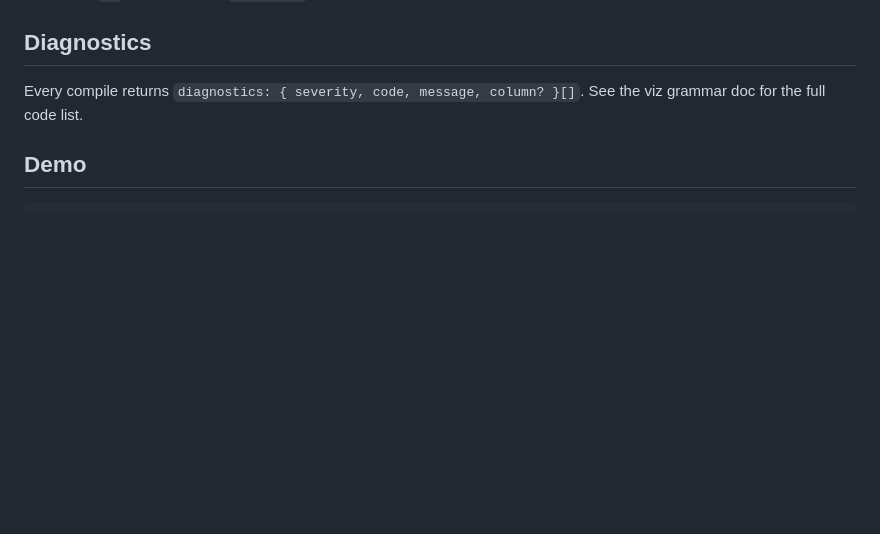
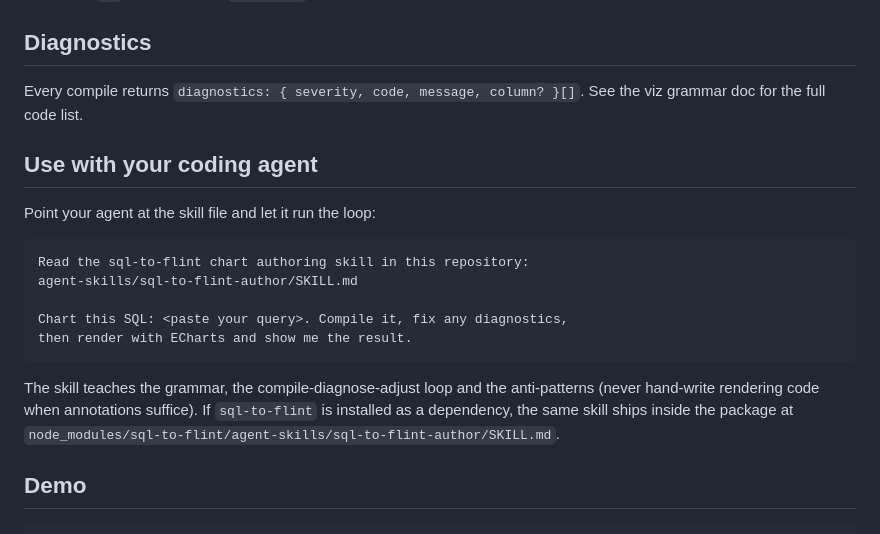
Before and after one commit to aveekdeveloper/SqlFlint, a Markdown page: README.md, the part around one of its changes. Rendered like a GitHub page; blank space fills up the shorter version.

Commit message:
Rewrite README with Flint-inspired structure and tone

````diff
--- a/README.md
+++ b/README.md
@@ -152,6 +155,23 @@ temporal (`YearMonth`, `Date`, `Quarter`, ...), measures (`Price`,
 Every compile returns `diagnostics: { severity, code, message, column? }[]`.
 See the viz grammar doc for the full code list.
 
+## Use with your coding agent
+
+Point your agent at the skill file and let it run the loop:
+
+```
+Read the sql-to-flint chart authoring skill in this repository:
+agent-skills/sql-to-flint-author/SKILL.md
+
+Chart this SQL: <paste your query>. Compile it, fix any diagnostics,
+then render with ECharts and show me the result.
+```
+
+The skill teaches the grammar, the compile-diagnose-adjust loop and the
+anti-patterns (never hand-write rendering code when annotations suffice). If
+`sql-to-flint` is installed as a dependency, the same skill ships inside the
+package at `node_modules/sql-to-flint/agent-skills/sql-to-flint-author/SKILL.md`.
+
 ## Demo
 
 ```
````
Also changed, not shown: other parts of README.md (+68 -65 lines).
